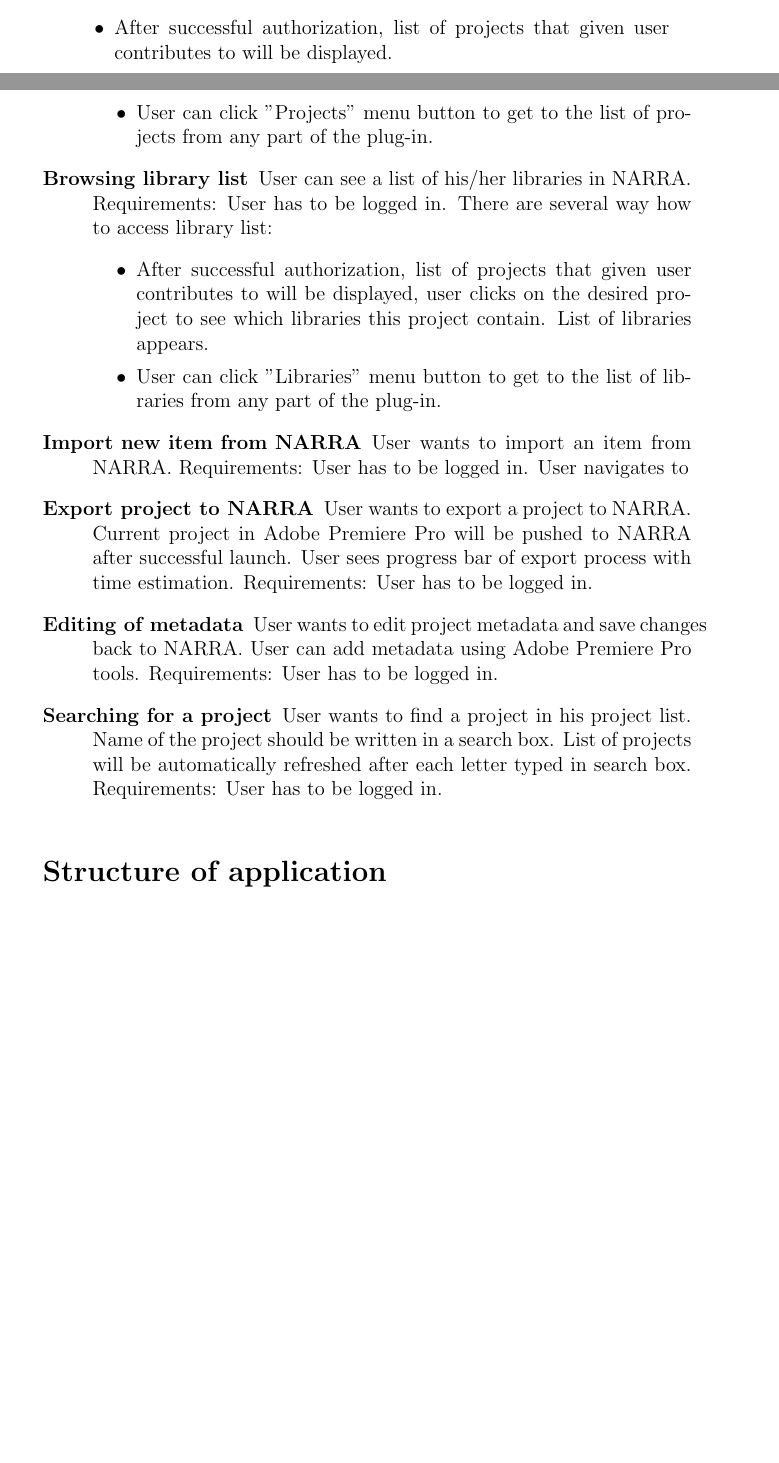
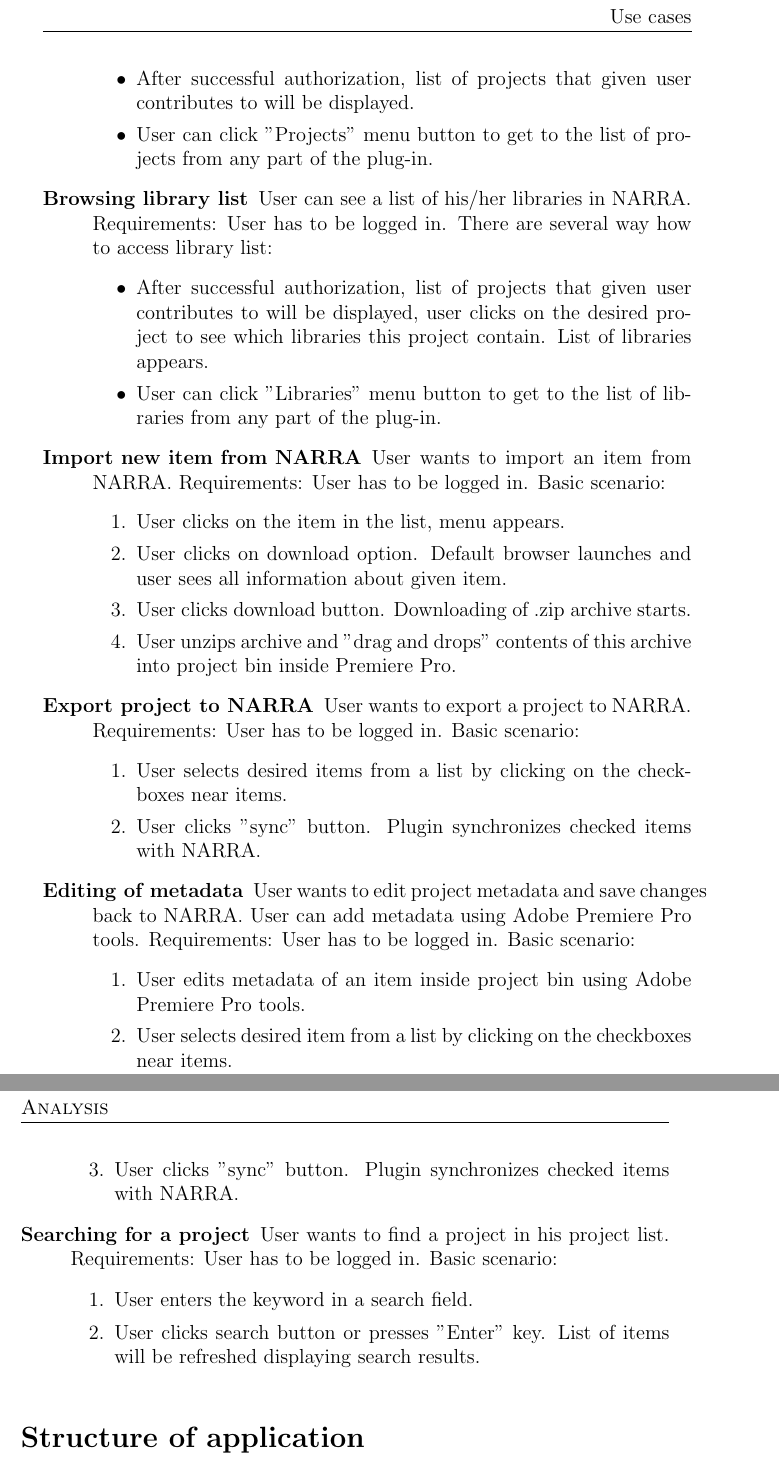
Before and after one commit to petrpulc/Thesis, a LaTeX thesis (Latex/Template_BachelorsThesis.tex): two parts of pages 18 and 19 of 43 before the commit and two parts of pages 19 and 20 of 43 after it, joined at a grey line, cut at the place of the change, the shorter picture padded with empty space. Compiled offline with pdfLaTeX.

Commit message:
New stuff

```diff
--- a/Latex/Template_BachelorsThesis.tex
+++ b/Latex/Template_BachelorsThesis.tex
@@ -110,13 +112,32 @@
 		\item User can click "Libraries" menu button to get to the list of libraries from any part of the plug-in.
 	\end{itemize}
 		\item[Import new item from NARRA]
-User wants to import an item from NARRA. Requirements: User has to be logged in. User navigates to
+User wants to import an item from NARRA. Requirements: User has to be logged in. Basic scenario:
+	\begin{enumerate}
+		\item User clicks on the item in the list, menu appears.
+		\item User clicks on download option. Default browser launches and user sees all information about given item.
+		\item User clicks download button. Downloading of .zip archive starts.
+		\item User unzips archive and "drag and drops" contents of this archive into project bin inside Premiere Pro.
+	\end{enumerate}
 		\item[Export project to NARRA]
-User wants to export a project to NARRA. Current project in Adobe Premiere Pro will be pushed to NARRA after successful launch. User sees progress bar of export process with time estimation. Requirements: User has to be logged in.
+User wants to export a project to NARRA. Requirements: User has to be logged in. Basic scenario:
+	\begin{enumerate}
+		\item User selects desired items from a list by clicking on the checkboxes near items.
+		\item User clicks "sync" button. Plugin synchronizes checked items with NARRA.
+	\end{enumerate}
 		\item[Editing of metadata]
-User wants to edit project metadata and save changes back to NARRA. User can add metadata using Adobe Premiere Pro tools. Requirements: User has to be logged in.
+User wants to edit project metadata and save changes back to NARRA. User can add metadata using Adobe Premiere Pro tools. Requirements: User has to be logged in. Basic scenario:
+	\begin{enumerate}
+		\item User edits metadata of an item inside project bin using Adobe Premiere Pro tools.
+		\item User selects desired item from a list by clicking on the checkboxes near items.
+		\item User clicks "sync" button. Plugin synchronizes checked items with NARRA.
+	\end{enumerate}
 		\item[Searching for a project]
-User wants to find a project in his project list. Name of the project should be written in a search box. List of projects will be automatically refreshed after each letter typed in search box. Requirements: User has to be logged in.
+User wants to find a project in his project list. Requirements: User has to be logged in. Basic scenario:
+	\begin{enumerate}
+		\item User enters the keyword in a search field.
+		\item User clicks search button or presses "Enter" key. List of items will be refreshed displaying search results.
+	\end{enumerate}
 	\end{description}
 	\begin{figure}
 		\centering
```
Also changed, not shown: Latex/Template_BachelorsThesis.pdf, Latex/Template_BachelorsThesis.tex (2 more changed lines), 5 other files.
